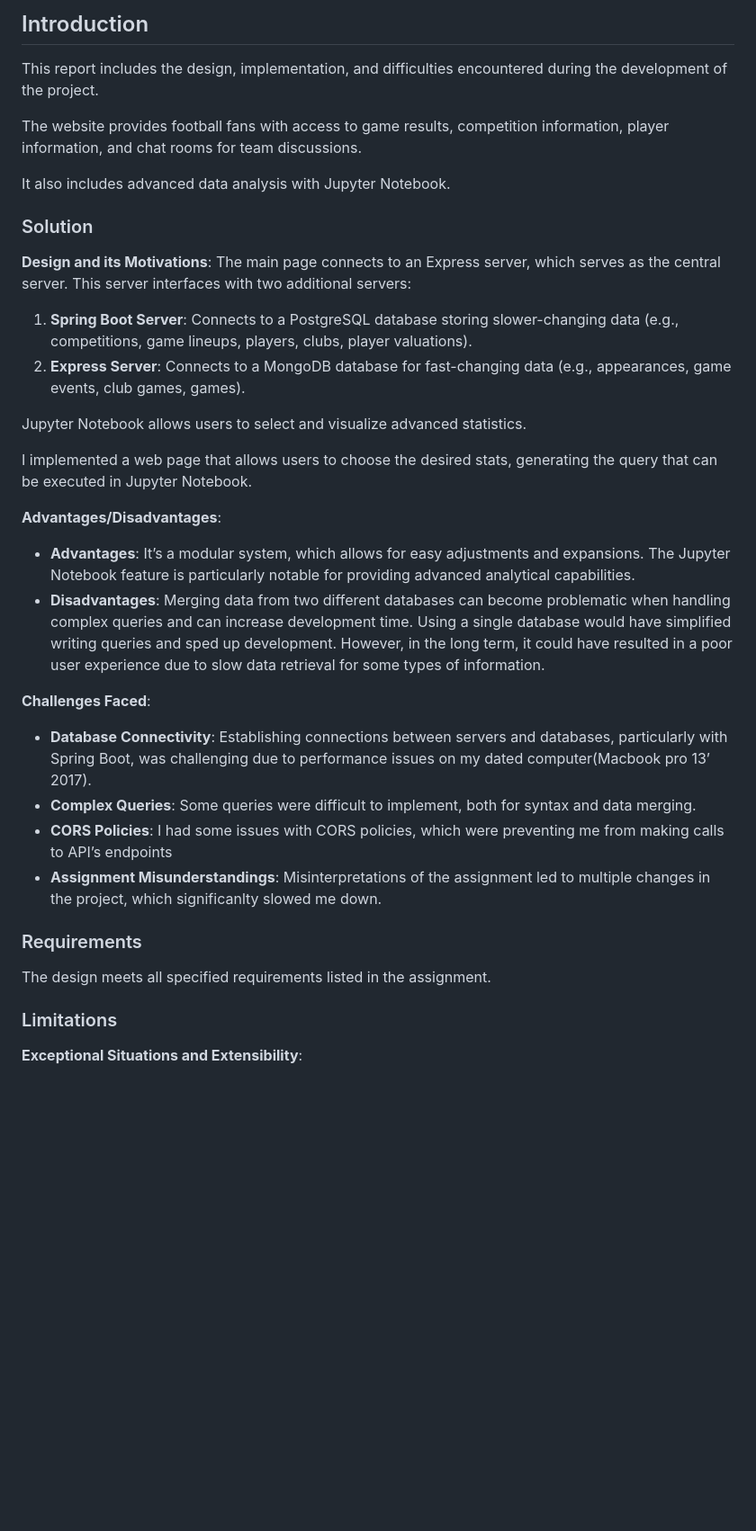
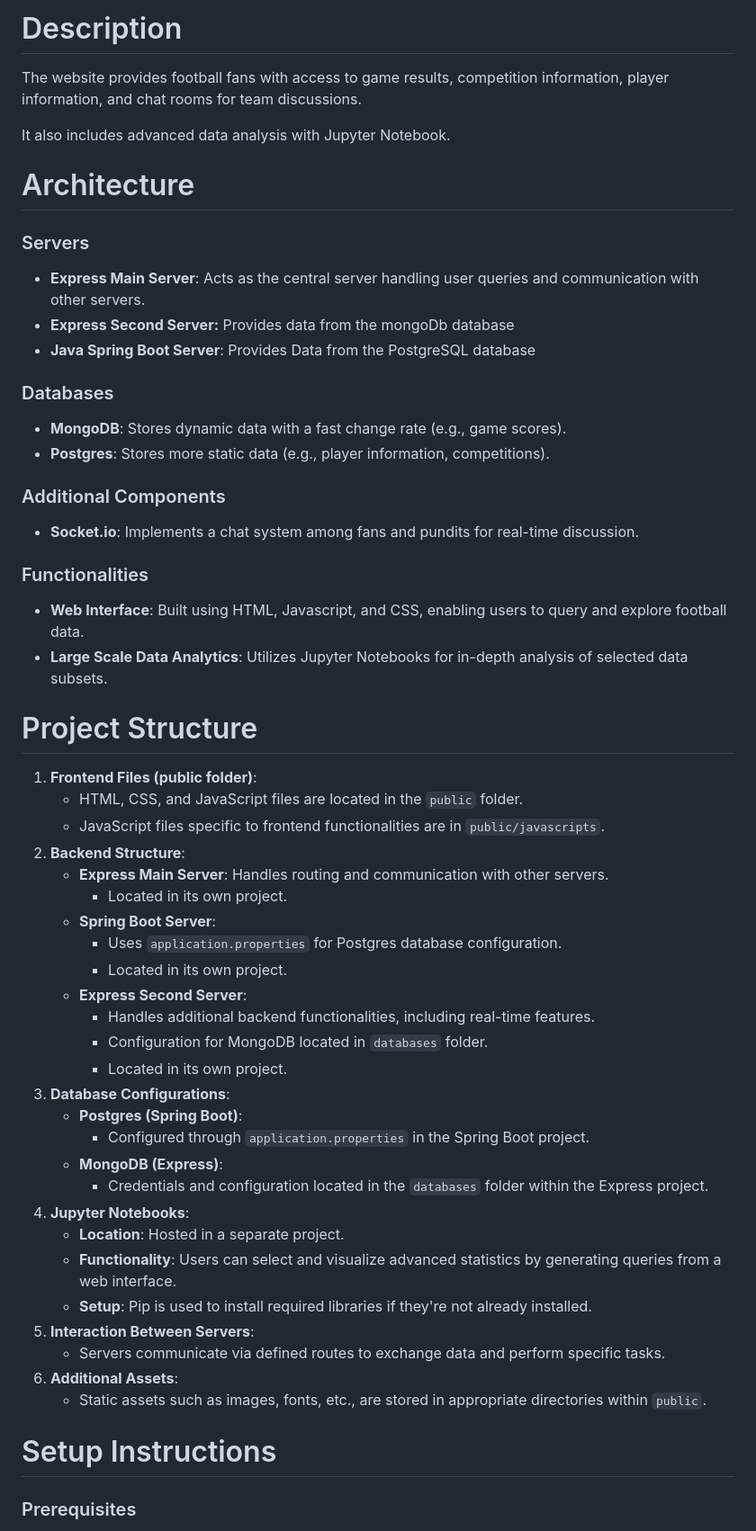
Before and after one commit to marv150302/Football-Stats-Project, a Markdown page: README.md, the part around one of its changes. Shown at 90% size. Drawn GitHub-style; blank space fills up the shorter version.

```diff
--- a/README.md
+++ b/README.md
@@ -2,41 +2,62 @@
 
-## Introduction
-
-This report includes the design, implementation, and difficulties encountered during the development of the project.
+# Description
 
 The website provides football fans with access to game results, competition information, player information, and chat rooms for team discussions.
 
  It also includes advanced data analysis with  Jupyter Notebook.
 
-### Solution
+# Architecture
 
-**Design and its Motivations**:
-The main page connects to an Express server, which serves as the central server. This server interfaces with two additional servers:
+### Servers
 
-1. **Spring Boot Server**: Connects to a PostgreSQL database storing slower-changing data (e.g., competitions, game lineups, players, clubs, player valuations).
-2. **Express Server**: Connects to a MongoDB database for fast-changing data (e.g., appearances, game events, club games, games).
+- **Express Main Server**: Acts as the central server handling user queries and communication with other servers.
+- **Express Second Server:** Provides data from the mongoDb database
+- **Java Spring Boot Server**: Provides Data from the PostgreSQL database
 
-Jupyter Notebook allows users to select and visualize advanced statistics.
+### Databases
 
-I implemented a web page that allows users to choose the desired stats, generating the query that can be executed in Jupyter Notebook.
+- **MongoDB**: Stores dynamic data with a fast change rate (e.g., game scores).
+- **Postgres**: Stores more static data (e.g., player information, competitions).
 
-**Advantages/Disadvantages**:
+### Additional Components
 
-- **Advantages**: It’s a modular system, which allows for easy adjustments and expansions. The Jupyter Notebook feature is particularly notable for providing advanced analytical capabilities.
-- **Disadvantages**: Merging data from two different databases can become problematic when handling complex queries and can increase development time. Using a single database would have simplified writing queries and sped up development. However, in the long term, it could have resulted in a poor user experience due to slow data retrieval for some types of information.
+- **Socket.io**: Implements a chat system among fans and pundits for real-time discussion.
 
-**Challenges Faced**:
+### Functionalities
 
-- **Database Connectivity**: Establishing connections between servers and databases, particularly with Spring Boot, was challenging due to performance issues on my dated computer(Macbook pro 13’ 2017).
-- **Complex Queries**: Some queries were difficult to implement, both for syntax and data merging.
-- **CORS Policies**: I had some issues with CORS policies, which were preventing me from making calls to API’s endpoints
-- **Assignment Misunderstandings**: Misinterpretations of the  assignment led to multiple changes in the project, which significanlty slowed me down.
+- **Web Interface**: Built using HTML, Javascript, and CSS, enabling users to query and explore football data.
+- **Large Scale Data Analytics**: Utilizes Jupyter Notebooks for in-depth analysis of selected data subsets.
 
-### Requirements
+# Project Structure
 
-The design meets all specified requirements listed in the assignment.
+1. **Frontend Files (public folder)**:
+    - HTML, CSS, and JavaScript files are located in the `public` folder.
+    - JavaScript files specific to frontend functionalities are in `public/javascripts`.
+2. **Backend Structure**:
+    - **Express Main Server**: Handles routing and communication with other servers.
+        - Located in its own project.
+    - **Spring Boot Server**:
+        - Uses `application.properties` for Postgres database configuration.
+        - Located in its own project.
+    - **Express Second Server**:
+        - Handles additional backend functionalities, including real-time features.
+        - Configuration for MongoDB located in `databases` folder.
+        - Located in its own project.
+3. **Database Configurations**:
+    - **Postgres (Spring Boot)**:
+        - Configured through `application.properties` in the Spring Boot project.
+    - **MongoDB (Express)**:
+        - Credentials and configuration located in the `databases` folder within the Express project.
+4. **Jupyter Notebooks**:
+    - **Location**: Hosted in a separate project.
+    - **Functionality**: Users can select and visualize advanced statistics by generating queries from a web interface.
+    - **Setup**: Pip is used to install required libraries if they're not already installed.
+5. **Interaction Between Servers**:
+    - Servers communicate via defined routes to exchange data and perform specific tasks.
+6. **Additional Assets**:
+    - Static assets such as images, fonts, etc., are stored in appropriate directories within `public`.
 
-### Limitations
+# Setup Instructions
 
-**Exceptional Situations and Extensibility**:
+### Prerequisites
 
```
Also changed, not shown: other parts of README.md (+147 -35 lines).
